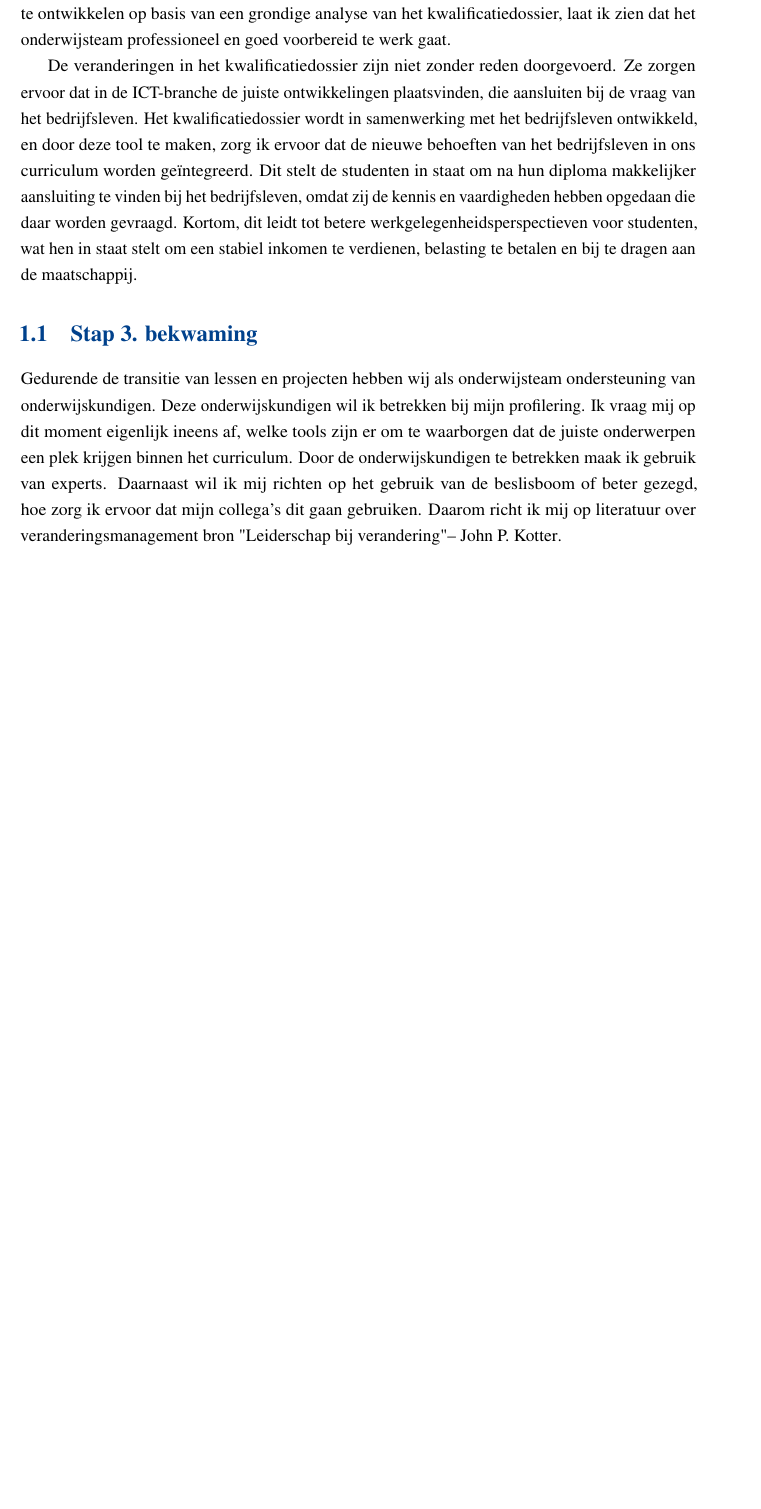
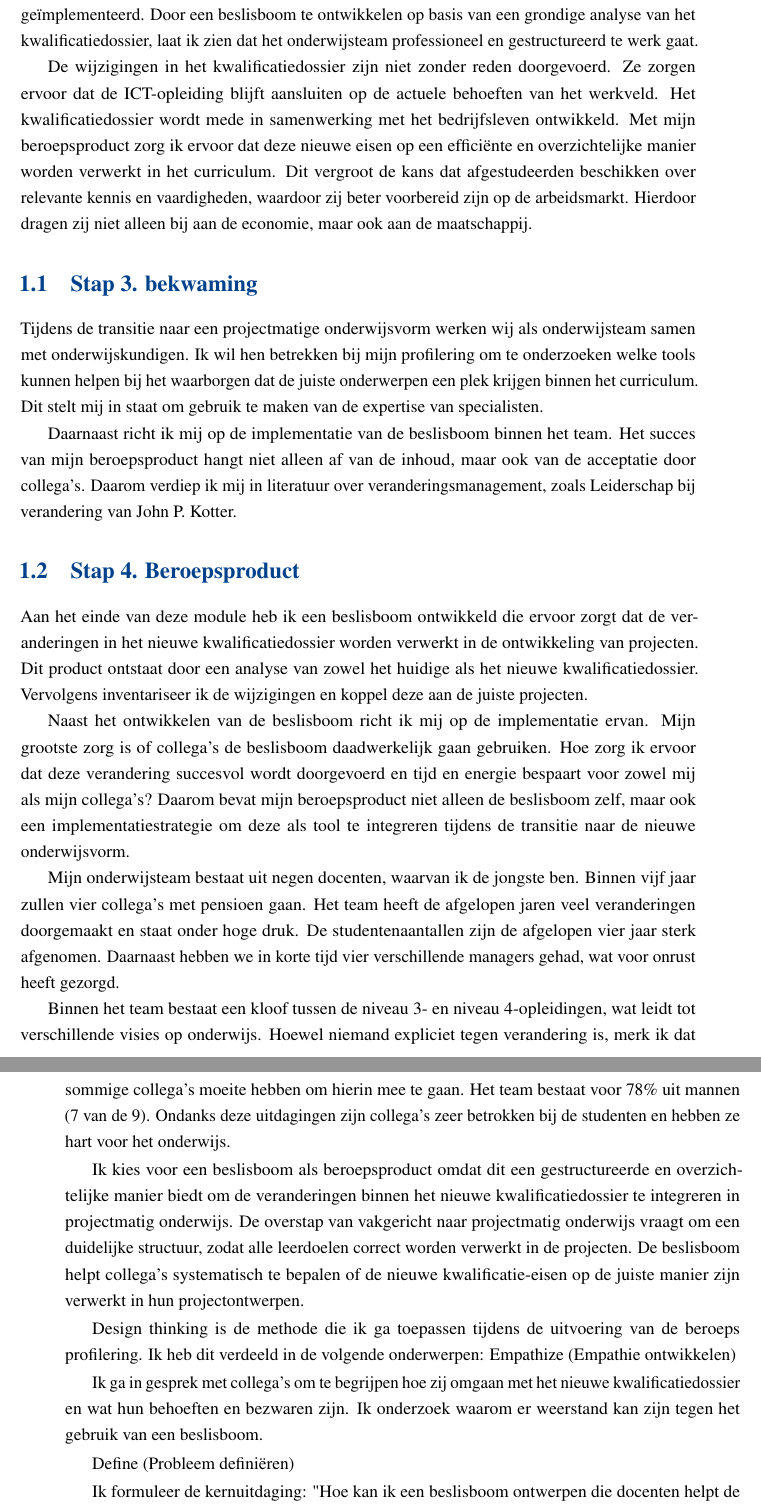
Before and after one commit to ryklebaron/f1-ProfileringBeroep, a LaTeX book (document.tex, which reads body.tex): part of page 8 of 8 before the commit and two parts of pages 8 and 9 of 10 after it, the two joined at a grey line, cut so that both start at the same text, the shorter picture padded with empty space. The pictures show the PDF file document.pdf that the author committed with the source.

Commit message:
alleen de strokenplanning moet nog

```diff
--- a/body.tex
+++ b/body.tex
@@ -82,5 +82,28 @@ Mijn school, Noorderpoort, heeft veel baat bij de waarborging van de kwaliteit v
 
-De veranderingen in het kwalificatiedossier zijn niet zonder reden doorgevoerd. Ze zorgen ervoor dat in de ICT-branche de juiste ontwikkelingen plaatsvinden, die aansluiten bij de vraag van het bedrijfsleven. Het kwalificatiedossier wordt in samenwerking met het bedrijfsleven ontwikkeld, en door deze tool te maken, zorg ik ervoor dat de nieuwe behoeften van het bedrijfsleven in ons curriculum worden geïntegreerd. Dit stelt de studenten in staat om na hun diploma makkelijker aansluiting te vinden bij het bedrijfsleven, omdat zij de kennis en vaardigheden hebben opgedaan die daar worden gevraagd. Kortom, dit leidt tot betere werkgelegenheidsperspectieven voor studenten, wat hen in staat stelt om een stabiel inkomen te verdienen, belasting te betalen en bij te dragen aan de maatschappij.
+De wijzigingen in het kwalificatiedossier zijn niet zonder reden doorgevoerd. Ze zorgen ervoor dat de ICT-opleiding blijft aansluiten op de actuele behoeften van het werkveld. Het kwalificatiedossier wordt mede in samenwerking met het bedrijfsleven ontwikkeld. Met mijn beroepsproduct zorg ik ervoor dat deze nieuwe eisen op een efficiënte en overzichtelijke manier worden verwerkt in het curriculum. Dit vergroot de kans dat afgestudeerden beschikken over relevante kennis en vaardigheden, waardoor zij beter voorbereid zijn op de arbeidsmarkt. Hierdoor dragen zij niet alleen bij aan de economie, maar ook aan de maatschappij.
 
 \section{Stap 3. bekwaming}
-Gedurende de transitie van lessen en projecten hebben wij als onderwijsteam ondersteuning van onderwijskundigen. Deze onderwijskundigen wil ik betrekken bij mijn profilering. Ik vraag mij op dit moment eigenlijk ineens af, welke tools zijn er om te waarborgen dat de juiste onderwerpen een plek krijgen binnen het curriculum. Door de onderwijskundigen te betrekken maak ik gebruik van experts. Daarnaast wil ik mij richten op het gebruik van de beslisboom of beter gezegd, hoe zorg ik ervoor dat mijn collega's dit gaan gebruiken. Daarom richt ik mij op literatuur over veranderingsmanagement {bron "Leiderschap bij verandering" – John P. Kotter}.
+Tijdens de transitie naar een projectmatige onderwijsvorm werken wij als onderwijsteam samen met onderwijskundigen. Ik wil hen betrekken bij mijn profilering om te onderzoeken welke tools kunnen helpen bij het waarborgen dat de juiste onderwerpen een plek krijgen binnen het curriculum. Dit stelt mij in staat om gebruik te maken van de expertise van specialisten.
+
+Daarnaast richt ik mij op de implementatie van de beslisboom binnen het team. Het succes van mijn beroepsproduct hangt niet alleen af van de inhoud, maar ook van de acceptatie door collega’s. Daarom verdiep ik mij in literatuur over veranderingsmanagement, zoals Leiderschap bij verandering van John P. Kotter.
+
+\section{Stap 4. Beroepsproduct}
+Aan het einde van deze module heb ik een beslisboom ontwikkeld die ervoor zorgt dat de veranderingen in het nieuwe kwalificatiedossier worden verwerkt in de ontwikkeling van projecten. Dit product ontstaat door een analyse van zowel het huidige als het nieuwe kwalificatiedossier. Vervolgens inventariseer ik de wijzigingen en koppel deze aan de juiste projecten.
+
+Naast het ontwikkelen van de beslisboom richt ik mij op de implementatie ervan. Mijn grootste zorg is of collega’s de beslisboom daadwerkelijk gaan gebruiken. Hoe zorg ik ervoor dat deze verandering succesvol wordt doorgevoerd en tijd en energie bespaart voor zowel mij als mijn collega’s? Daarom bevat mijn beroepsproduct niet alleen de beslisboom zelf, maar ook een implementatiestrategie om deze als tool te integreren tijdens de transitie naar de nieuwe onderwijsvorm.
+
+Mijn onderwijsteam bestaat uit negen docenten, waarvan ik de jongste ben. Binnen vijf jaar zullen vier collega’s met pensioen gaan. Het team heeft de afgelopen jaren veel veranderingen doorgemaakt en staat onder hoge druk. De studentenaantallen zijn de afgelopen vier jaar sterk afgenomen. Daarnaast hebben we in korte tijd vier verschillende managers gehad, wat voor onrust heeft gezorgd.
+
+Binnen het team bestaat een kloof tussen de niveau 3- en niveau 4-opleidingen, wat leidt tot verschillende visies op onderwijs. Hoewel niemand expliciet tegen verandering is, merk ik dat sommige collega’s moeite hebben om hierin mee te gaan. Het team bestaat voor 78\% uit mannen (7 van de 9). Ondanks deze uitdagingen zijn collega’s zeer betrokken bij de studenten en hebben ze hart voor het onderwijs.
+
+Ik kies voor een beslisboom als beroepsproduct omdat dit een gestructureerde en overzichtelijke manier biedt om de veranderingen binnen het nieuwe kwalificatiedossier te integreren in projectmatig onderwijs. De overstap van vakgericht naar projectmatig onderwijs vraagt om een duidelijke structuur, zodat alle leerdoelen correct worden verwerkt in de projecten. De beslisboom helpt collega’s systematisch te bepalen of de nieuwe kwalificatie-eisen op de juiste manier zijn verwerkt in hun projectontwerpen.
+
+Design thinking is de methode die ik ga toepassen tijdens de uitvoering van de beroeps profilering. Ik heb dit verdeeld in de volgende onderwerpen:
+Empathize (Empathie ontwikkelen)
+
+    Ik ga in gesprek met collega’s om te begrijpen hoe zij omgaan met het nieuwe kwalificatiedossier en wat hun behoeften en bezwaren zijn.
+    Ik onderzoek waarom er weerstand kan zijn tegen het gebruik van een beslisboom.
+
+Define (Probleem definiëren)
+
+    Ik formuleer de kernuitdaging: "Hoe kan ik een beslisboom ontwerpen die docenten helpt de veranderingen in het kwalificatiedossier efficiënt toe te passen zonder dat het als betuttelend wordt ervaren?"
@@ -86,0 +126 @@ Gedurende de transitie van lessen en projecten hebben wij als onderwijsteam onde
+1. Inhoudelijke Eisen
@@ -86,0 +133 @@ Gedurende de transitie van lessen en projecten hebben wij als onderwijsteam onde
+2. Functionele Eisen
@@ -86,0 +140 @@ Gedurende de transitie van lessen en projecten hebben wij als onderwijsteam onde
+3. Technische Eisen
```
Also changed, not shown: document.pdf, body.tex (45 more changed lines).
